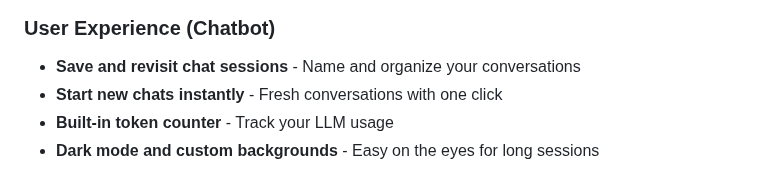
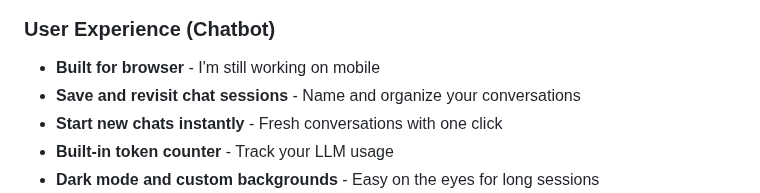
Before and after one commit to Lyellr88/MARM-Protocol, a Markdown page: README.md, the part around the change. Drawn GitHub-style.

```diff
--- a/README.md
+++ b/README.md
@@ -131,6 +131,8 @@ Need a walkthrough or troubleshooting help? The [`HANDBOOK.md`](./HANDBOOK.md) c
 
 ### User Experience (Chatbot)
 
+
+- **Built for browser** - I'm still working on mobile
 - **Save and revisit chat sessions** - Name and organize your conversations
 - **Start new chats instantly** - Fresh conversations with one click
 - **Built-in token counter** - Track your LLM usage
```
